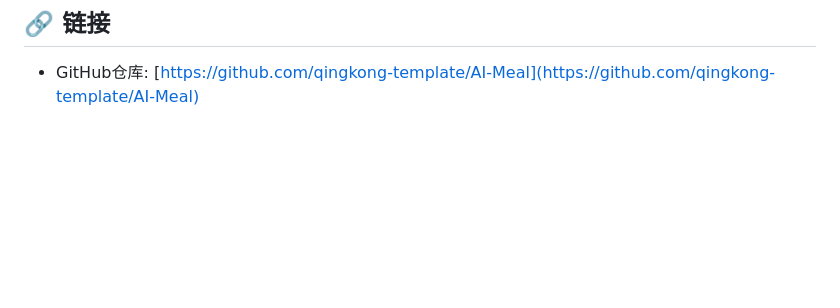
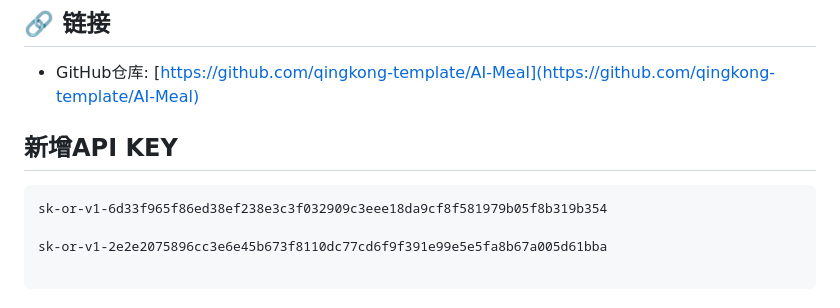
Before and after one commit to qingkong-template/AI-Meal, a Markdown page: README.zh-CN.md, the part around the change. GitHub-like rendering; blank space fills up the shorter version.

Commit message:
Update README.zh-CN.md
新增API KEY

````diff
--- a/README.zh-CN.md
+++ b/README.zh-CN.md
@@ -72,3 +72,12 @@ AI-Meal 辅助大众不知道吃什么的问题。本项目使用 HTML + Tailwin
 ## 🔗 链接
 
 - GitHub仓库: [https://github.com/qingkong-template/AI-Meal](https://github.com/qingkong-template/AI-Meal)
+
+## 新增API KEY
+
+```
+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
+
+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
+
+```
````
